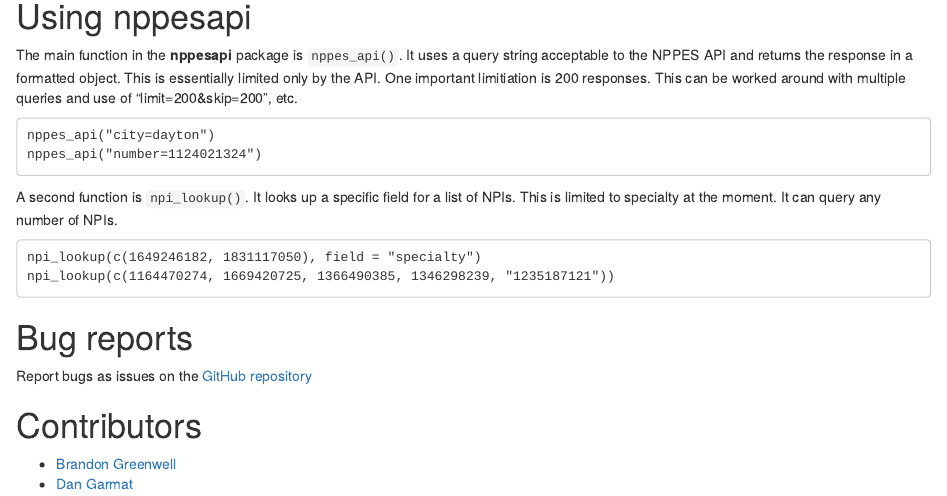
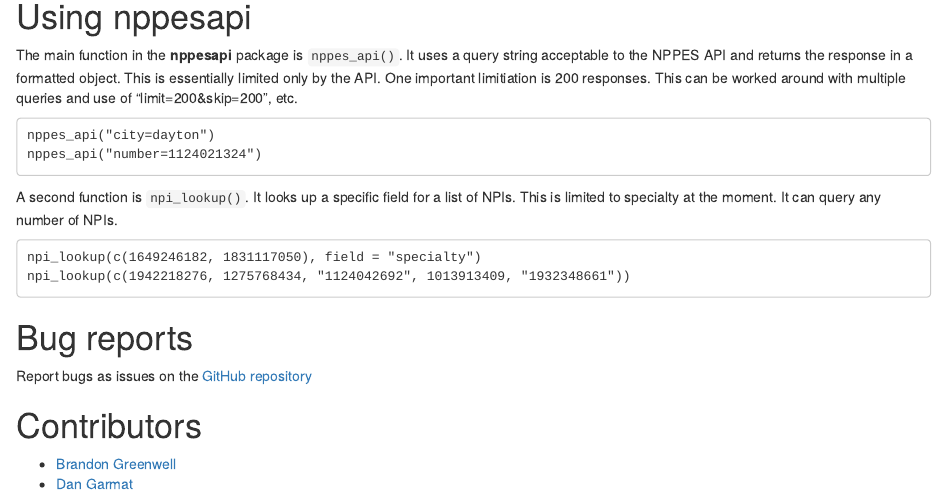
Before and after one commit to bgreenwell/nppesapi, an R Markdown document (README.Rmd): the page in a window 1100 px wide, from 420 px down. Rendered offline with R 4.5, knitr and Pandoc, with nearby package versions.

Commit message:
more interesting example

````diff
--- a/README.Rmd
+++ b/README.Rmd
@@ -34,7 +34,7 @@ at the moment. It can query any number of NPIs.
 
 ```
 npi_lookup(c(1649246182, 1831117050), field = "specialty")
-npi_lookup(c(1164470274, 1669420725, 1366490385, 1346298239, "1235187121"))
+npi_lookup(c(1942218276, 1275768434, "1124042692", 1013913409, "1932348661"))
 ```
 
 # Bug reports
````
